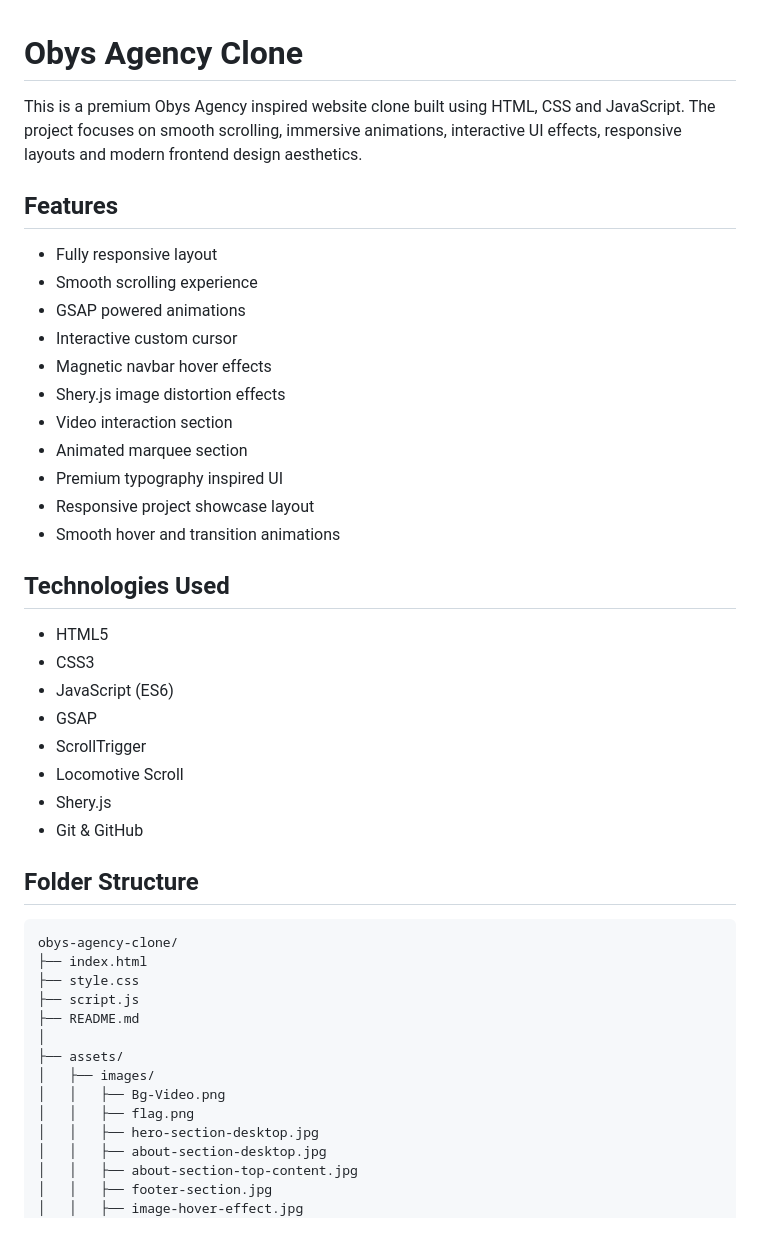
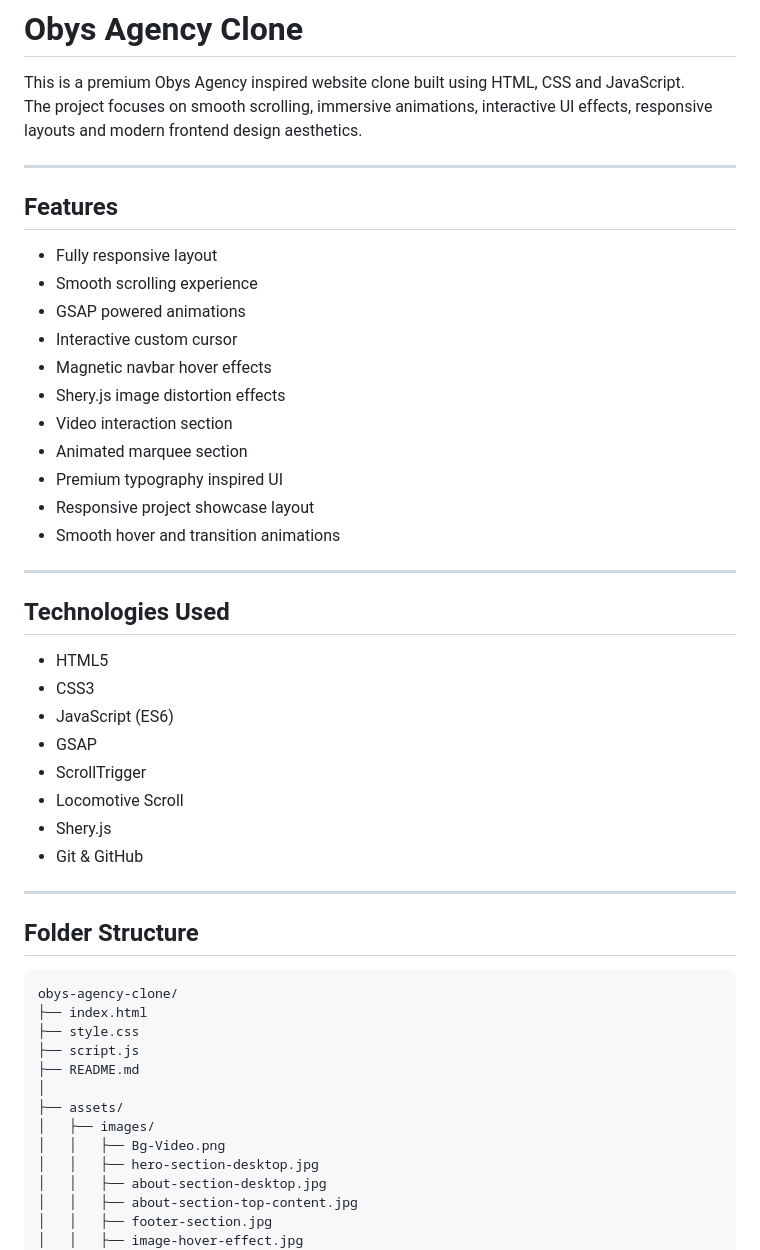
Before and after one commit to kenil948/obys-agency-clone, a Markdown page: README.md, the part around one of its changes. Rendered like a GitHub page.

Commit message:
Refactor README for clarity and consistency

```diff
--- a/README.md
+++ b/README.md
@@ -3,30 +3,36 @@
 This is a premium Obys Agency inspired website clone built using HTML, CSS and JavaScript.
 The project focuses on smooth scrolling, immersive animations, interactive UI effects, responsive layouts and modern frontend design aesthetics.
 
+---
+
 ## Features
 
-* Fully responsive layout
-* Smooth scrolling experience
-* GSAP powered animations
-* Interactive custom cursor
-* Magnetic navbar hover effects
-* Shery.js image distortion effects
-* Video interaction section
-* Animated marquee section
-* Premium typography inspired UI
-* Responsive project showcase layout
-* Smooth hover and transition animations
+- Fully responsive layout
+- Smooth scrolling experience
+- GSAP powered animations
+- Interactive custom cursor
+- Magnetic navbar hover effects
+- Shery.js image distortion effects
+- Video interaction section
+- Animated marquee section
+- Premium typography inspired UI
+- Responsive project showcase layout
+- Smooth hover and transition animations
+
+---
 
 ## Technologies Used
 
-* HTML5
-* CSS3
-* JavaScript (ES6)
-* GSAP
-* ScrollTrigger
-* Locomotive Scroll
-* Shery.js
-* Git & GitHub
+- HTML5
+- CSS3
+- JavaScript (ES6)
+- GSAP
+- ScrollTrigger
+- Locomotive Scroll
+- Shery.js
+- Git & GitHub
+
+---
 
 ## Folder Structure
 
@@ -40,7 +46,6 @@ obys-agency-clone/
 ├── assets/
 │   ├── images/
 │   │   ├── Bg-Video.png
-│   │   ├── flag.png
 │   │   ├── hero-section-desktop.jpg
 │   │   ├── about-section-desktop.jpg
 │   │   ├── about-section-top-content.jpg
```
Also changed, not shown: other parts of README.md (+35 -11 lines).
